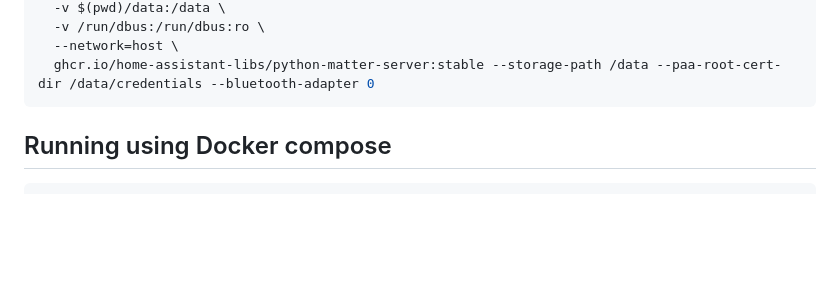
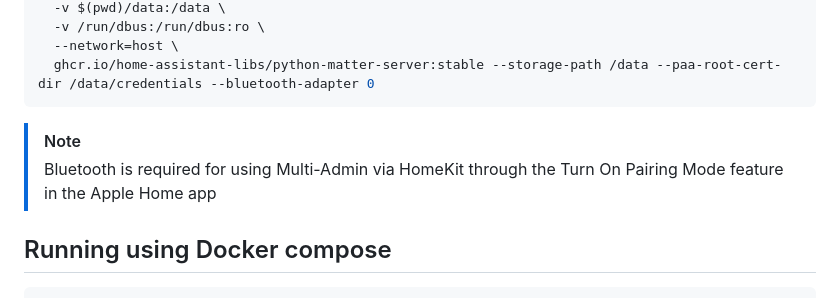
Before and after one commit to home-assistant-libs/python-matter-server, a Markdown page: docs/docker.md, the part around the change. Drawn GitHub-style; blank space fills up the shorter version.

Commit message:
Update docker documentation for HomeKit pairing

````diff
--- a/docs/docker.md
+++ b/docs/docker.md
@@ -51,6 +51,8 @@ docker run -d \
   --network=host \
   ghcr.io/home-assistant-libs/python-matter-server:stable --storage-path /data --paa-root-cert-dir /data/credentials --bluetooth-adapter 0
 ```
+> [!NOTE]
+> Bluetooth is required for using Multi-Admin via HomeKit through the Turn On Pairing Mode feature in the Apple Home app
 
 ## Running using Docker compose
 
````
